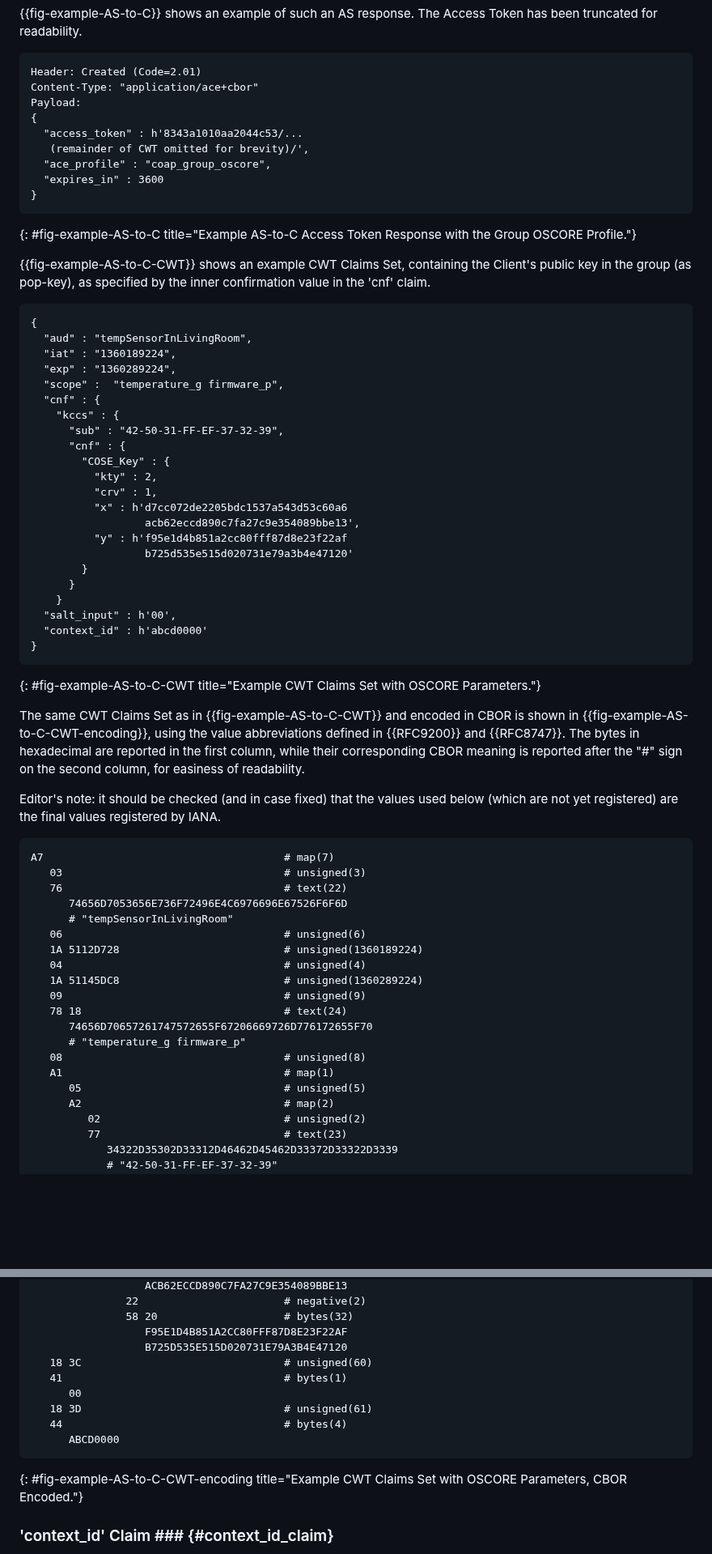
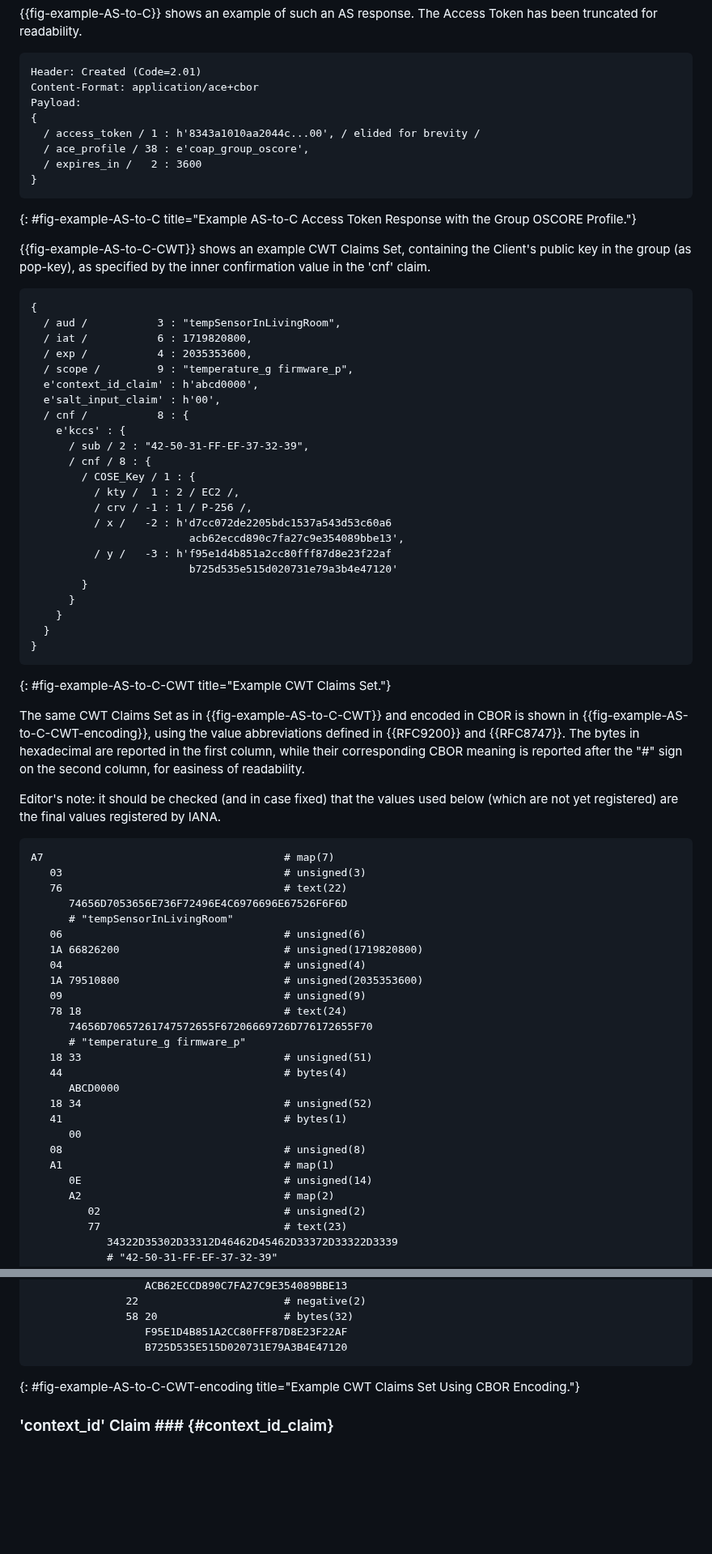
Before and after one commit to ace-wg/ace-group-oscore-profile, a Markdown page: draft-ietf-ace-group-oscore-profile.md, 2 parts joined by grey strips. Shown at 81% size. Rendered like a GitHub page; blank space fills up the shorter version.

Commit message:
Placeholders in CBOR Diagnostic Notation; revised examples

```diff
--- a/draft-ietf-ace-group-oscore-profile.md
+++ b/draft-ietf-ace-group-oscore-profile.md
@@ -526,13 +530,12 @@ The AS MUST include the following information as metadata of the issued Access T
 
 ~~~~~~~~~~~
 Header: Created (Code=2.01)
-Content-Type: "application/ace+cbor"
+Content-Format: application/ace+cbor
 Payload:
 {
-  "access_token" : h'8343a1010aa2044c53/...
-   (remainder of CWT omitted for brevity)/',
-  "ace_profile" : "coap_group_oscore",
-  "expires_in" : 3600
+  / access_token / 1 : h'8343a1010aa2044c...00', / elided for brevity /
+  / ace_profile / 38 : e'coap_group_oscore',
+  / expires_in /   2 : 3600
 }
 ~~~~~~~~~~~
 {: #fig-example-AS-to-C title="Example AS-to-C Access Token Response with the Group OSCORE Profile."}
@@ -541,29 +544,30 @@ Payload:
 
 ~~~~~~~~~~~
 {
-  "aud" : "tempSensorInLivingRoom",
-  "iat" : "1360189224",
-  "exp" : "1360289224",
-  "scope" :  "temperature_g firmware_p",
-  "cnf" : {
-    "kccs" : {
-      "sub" : "42-50-31-FF-EF-37-32-39",
-      "cnf" : {
-        "COSE_Key" : {
-          "kty" : 2,
-          "crv" : 1,
-          "x" : h'd7cc072de2205bdc1537a543d53c60a6
-                  acb62eccd890c7fa27c9e354089bbe13',
-          "y" : h'f95e1d4b851a2cc80fff87d8e23f22af
-                  b725d535e515d020731e79a3b4e47120'
+  / aud /           3 : "tempSensorInLivingRoom",
+  / iat /           6 : 1719820800,
+  / exp /           4 : 2035353600,
+  / scope /         9 : "temperature_g firmware_p",
+  e'context_id_claim' : h'abcd0000',
+  e'salt_input_claim' : h'00',
+  / cnf /           8 : {
+    e'kccs' : {
+      / sub / 2 : "42-50-31-FF-EF-37-32-39",
+      / cnf / 8 : {
+        / COSE_Key / 1 : {
+          / kty /  1 : 2 / EC2 /,
+          / crv / -1 : 1 / P-256 /,
+          / x /   -2 : h'd7cc072de2205bdc1537a543d53c60a6
+                         acb62eccd890c7fa27c9e354089bbe13',
+          / y /   -3 : h'f95e1d4b851a2cc80fff87d8e23f22af
+                         b725d535e515d020731e79a3b4e47120'
         }
       }
     }
-  "salt_input" : h'00',
-  "context_id" : h'abcd0000'
+  }
 }
 ~~~~~~~~~~~
-{: #fig-example-AS-to-C-CWT title="Example CWT Claims Set with OSCORE Parameters."}
+{: #fig-example-AS-to-C-CWT title="Example CWT Claims Set."}
 
 The same CWT Claims Set as in {{fig-example-AS-to-C-CWT}} and encoded in CBOR is shown in {{fig-example-AS-to-C-CWT-encoding}}, using the value abbreviations defined in {{RFC9200}} and {{RFC8747}}. The bytes in hexadecimal are reported in the first column, while their corresponding CBOR meaning is reported after the "#" sign on the second column, for easiness of readability.
 
@@ -576,16 +580,22 @@ A7                                      # map(7)
       74656D7053656E736F72496E4C6976696E67526F6F6D
       # "tempSensorInLivingRoom"
    06                                   # unsigned(6)
-   1A 5112D728                          # unsigned(1360189224)
+   1A 66826200                          # unsigned(1719820800)
    04                                   # unsigned(4)
-   1A 51145DC8                          # unsigned(1360289224)
+   1A 79510800                          # unsigned(2035353600)
    09                                   # unsigned(9)
    78 18                                # text(24)
       74656D70657261747572655F67206669726D776172655F70
       # "temperature_g firmware_p"
+   18 33                                # unsigned(51)
+   44                                   # bytes(4)
+      ABCD0000
+   18 34                                # unsigned(52)
+   41                                   # bytes(1)
+      00
    08                                   # unsigned(8)
    A1                                   # map(1)
-      05                                # unsigned(5)
+      0E                                # unsigned(14)
       A2                                # map(2)
          02                             # unsigned(2)
          77                             # text(23)
@@ -607,14 +617,8 @@ A7                                      # map(7)
                58 20                    # bytes(32)
                   F95E1D4B851A2CC80FFF87D8E23F22AF
                   B725D535E515D020731E79A3B4E47120
-   18 3C                                # unsigned(60)
-   41                                   # bytes(1)
-      00
-   18 3D                                # unsigned(61)
-   44                                   # bytes(4)
-      ABCD0000
 ~~~~~~~~~~~
-{: #fig-example-AS-to-C-CWT-encoding title="Example CWT Claims Set with OSCORE Parameters, CBOR Encoded."}
+{: #fig-example-AS-to-C-CWT-encoding title="Example CWT Claims Set Using CBOR Encoding."}
 
 ### 'context_id' Claim ### {#context_id_claim}
 
```
Also changed, not shown: other parts of draft-ietf-ace-group-oscore-profile.md (+59 -29 lines).
